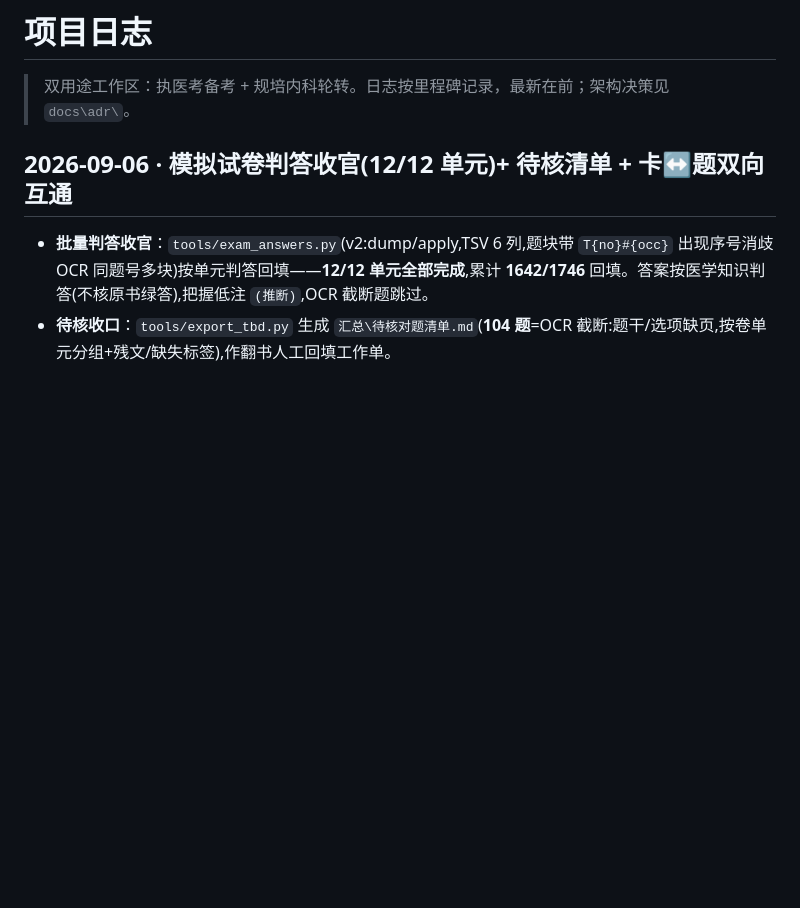
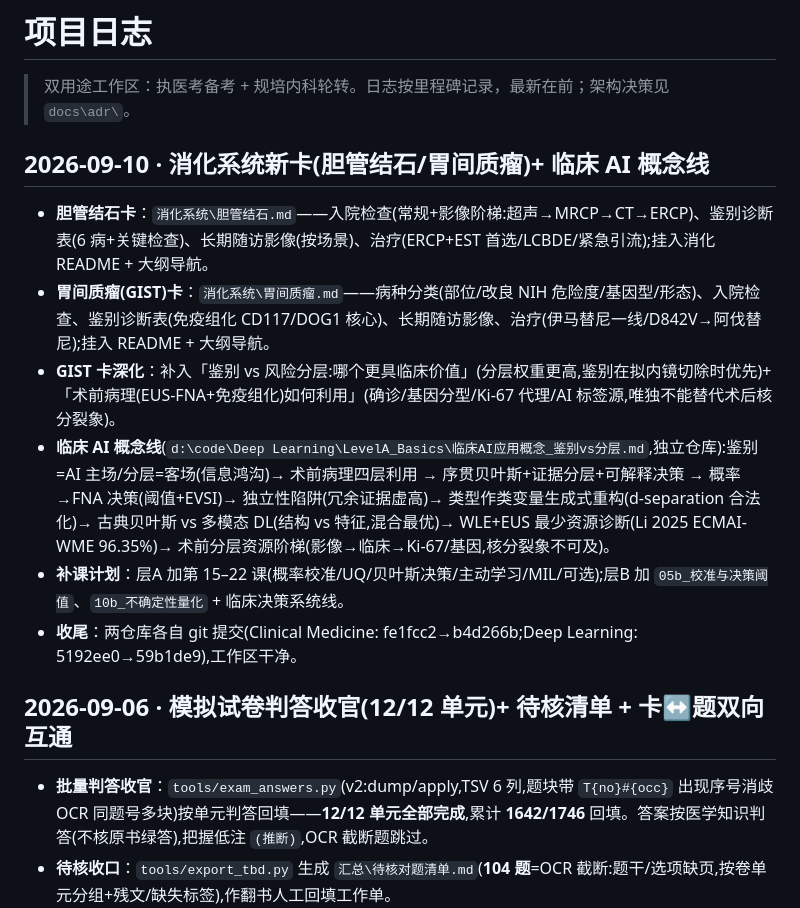
Before and after one commit to koishi121/Clinical-Medicine, a Markdown page: docs/项目日志.md, the part around the change. GitHub-like rendering; blank space fills up the shorter version.

Commit message:
归档:项目日志补2026-09-10里程碑(胆管结石/胃间质瘤卡+临床AI概念线)

```diff
--- a/docs/项目日志.md
+++ b/docs/项目日志.md
@@ -1,6 +1,14 @@
 # 项目日志
 
 > 双用途工作区：执医考备考 + 规培内科轮转。日志按里程碑记录，最新在前；架构决策见 `docs\adr\`。
+
+## 2026-09-10 · 消化系统新卡(胆管结石/胃间质瘤)+ 临床 AI 概念线
+- **胆管结石卡**：`消化系统\胆管结石.md`——入院检查(常规+影像阶梯:超声→MRCP→CT→ERCP)、鉴别诊断表(6 病+关键检查)、长期随访影像(按场景)、治疗(ERCP+EST 首选/LCBDE/紧急引流);挂入消化 README + 大纲导航。
+- **胃间质瘤(GIST)卡**：`消化系统\胃间质瘤.md`——病种分类(部位/改良 NIH 危险度/基因型/形态)、入院检查、鉴别诊断表(免疫组化 CD117/DOG1 核心)、长期随访影像、治疗(伊马替尼一线/D842V→阿伐替尼);挂入 README + 大纲导航。
+- **GIST 卡深化**：补入「鉴别 vs 风险分层:哪个更具临床价值」(分层权重更高,鉴别在拟内镜切除时优先)+「术前病理(EUS-FNA+免疫组化)如何利用」(确诊/基因分型/Ki-67 代理/AI 标签源,唯独不能替代术后核分裂象)。
+- **临床 AI 概念线**(`d:\code\Deep Learning\LevelA_Basics\临床AI应用概念_鉴别vs分层.md`,独立仓库):鉴别=AI 主场/分层=客场(信息鸿沟)→ 术前病理四层利用 → 序贯贝叶斯+证据分层+可解释决策 → 概率→FNA 决策(阈值+EVSI)→ 独立性陷阱(冗余证据虚高)→ 类型作类变量生成式重构(d-separation 合法化)→ 古典贝叶斯 vs 多模态 DL(结构 vs 特征,混合最优)→ WLE+EUS 最少资源诊断(Li 2025 ECMAI-WME 96.35%)→ 术前分层资源阶梯(影像→临床→Ki-67/基因,核分裂象不可及)。
+- **补课计划**：层A 加第 15–22 课(概率校准/UQ/贝叶斯决策/主动学习/MIL/可选);层B 加 `05b_校准与决策阈值`、`10b_不确定性量化` + 临床决策系统线。
+- **收尾**：两仓库各自 git 提交(Clinical Medicine: fe1fcc2→b4d266b;Deep Learning: 5192ee0→59b1de9),工作区干净。
 
 ## 2026-09-06 · 模拟试卷判答收官(12/12 单元)+ 待核清单 + 卡↔题双向互通
 - **批量判答收官**：`tools/exam_answers.py`(v2:dump/apply,TSV 6 列,题块带 `T{no}#{occ}` 出现序号消歧 OCR 同题号多块)按单元判答回填——**12/12 单元全部完成**,累计 **1642/1746** 回填。答案按医学知识判答(不核原书绿答),把握低注 `(推断)`,OCR 截断题跳过。
```
